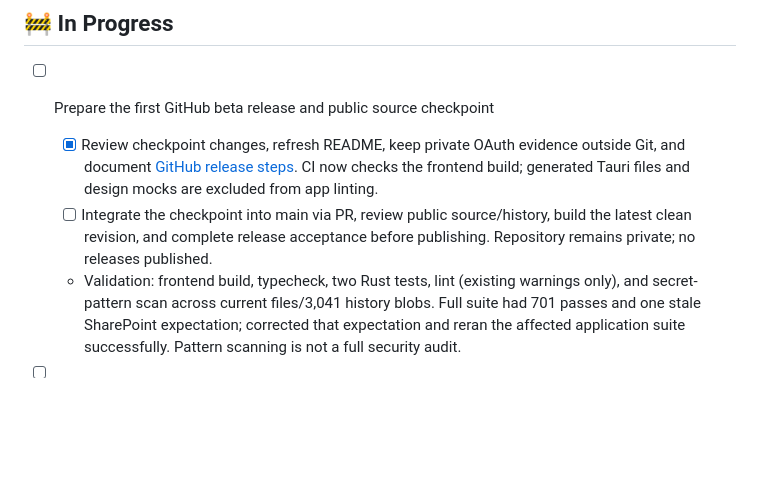
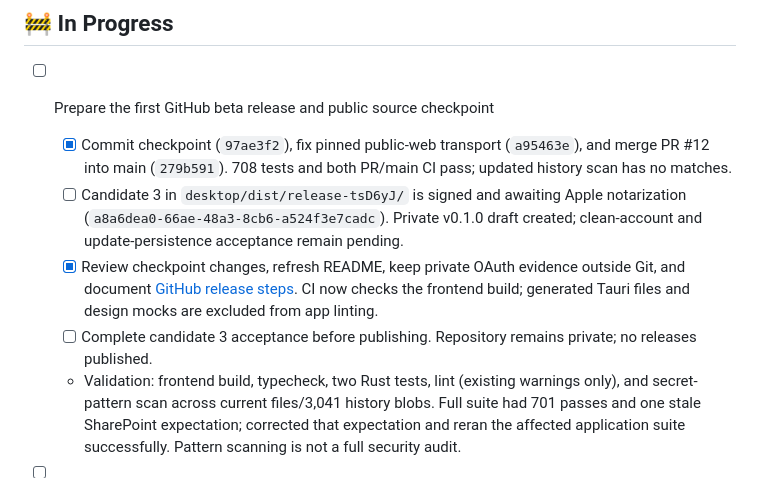
Before and after one commit to stumptowndoug/springroll, a Markdown page: TODO.md, the part around the change. GitHub-like rendering; blank space fills up the shorter version.

```diff
--- a/TODO.md
+++ b/TODO.md
@@ -54,8 +54,10 @@ Earlier backlog, partial work, and completed history are preserved in [the Septe
 
 
 - [ ] Prepare the first GitHub beta release and public source checkpoint
+  - [x] Commit checkpoint (`97ae3f2`), fix pinned public-web transport (`a95463e`), and merge PR #12 into main (`279b591`). 708 tests and both PR/main CI pass; updated history scan has no matches.
+  - [ ] Candidate 3 in `desktop/dist/release-tsD6yJ/` is signed and awaiting Apple notarization (`a8a6dea0-66ae-48a3-8cb6-a524f3e7cadc`). Private v0.1.0 draft created; clean-account and update-persistence acceptance remain pending.
   - [x] Review checkpoint changes, refresh README, keep private OAuth evidence outside Git, and document [GitHub release steps](docs/releasing.md). CI now checks the frontend build; generated Tauri files and design mocks are excluded from app linting.
-  - [ ] Integrate the checkpoint into main via PR, review public source/history, build the latest clean revision, and complete release acceptance before publishing. Repository remains private; no releases published.
+  - [ ] Complete candidate 3 acceptance before publishing. Repository remains private; no releases published.
   - Validation: frontend build, typecheck, two Rust tests, lint (existing warnings only), and secret-pattern scan across current files/3,041 history blobs. Full suite had 701 passes and one stale SharePoint expectation; corrected that expectation and reran the affected application suite successfully. Pattern scanning is not a full security audit.
 
 - [ ] Preserve conversation context after large tool-result turns
```
Also changed, not shown: docs/launch-readiness.md (+29 -13 lines).
